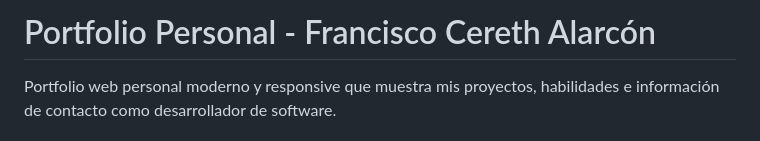
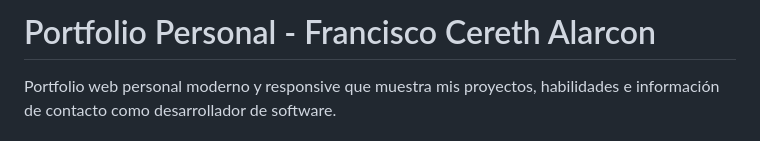
Before and after one commit to CiscoPaquitoTracer/My-resume, a Markdown page: README.md, the part around the change. Rendered like a GitHub page.

```diff
--- a/README.md
+++ b/README.md
@@ -1,4 +1,4 @@
-# Portfolio Personal - Francisco Cereth Alarcón
+# Portfolio Personal - Francisco Cereth Alarcon
 
 Portfolio web personal moderno y responsive que muestra mis proyectos, habilidades e información de contacto como desarrollador de software.
 
```
